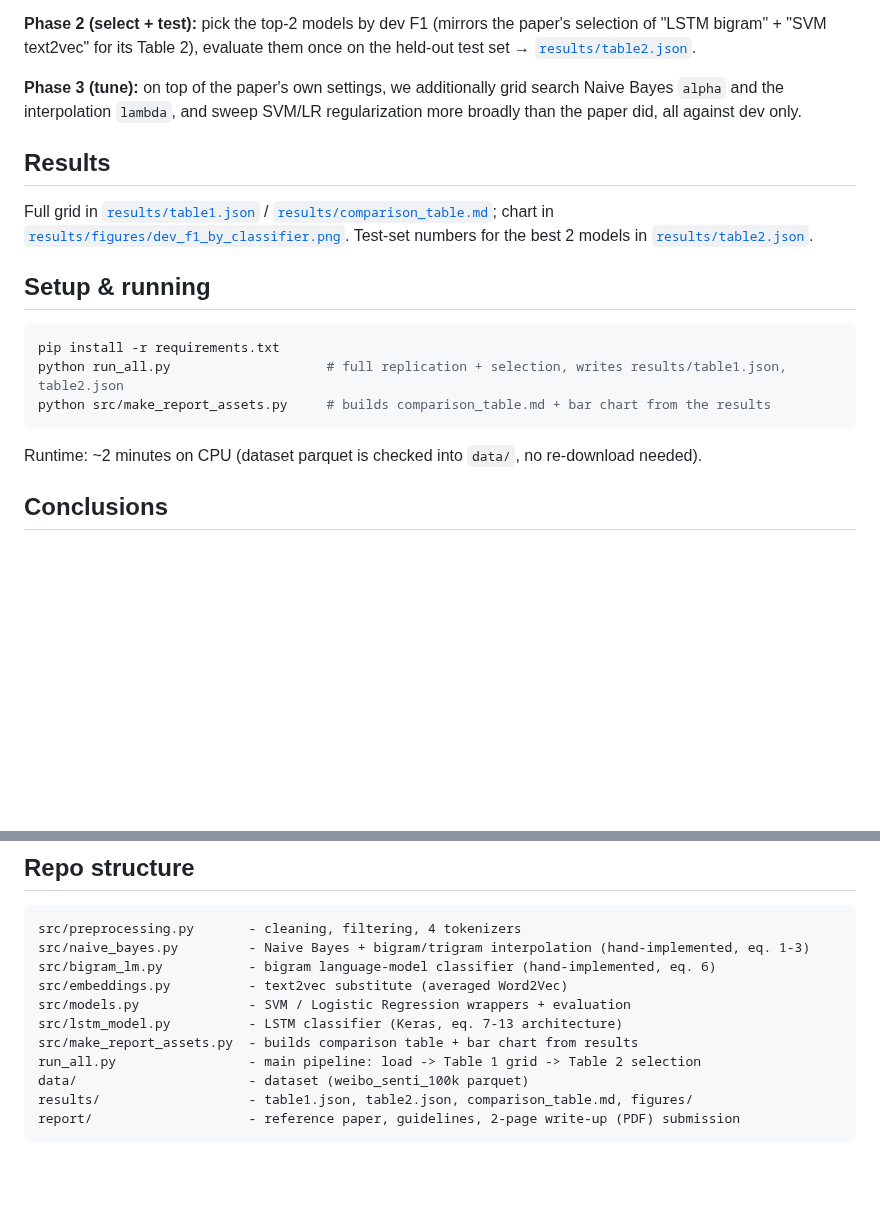
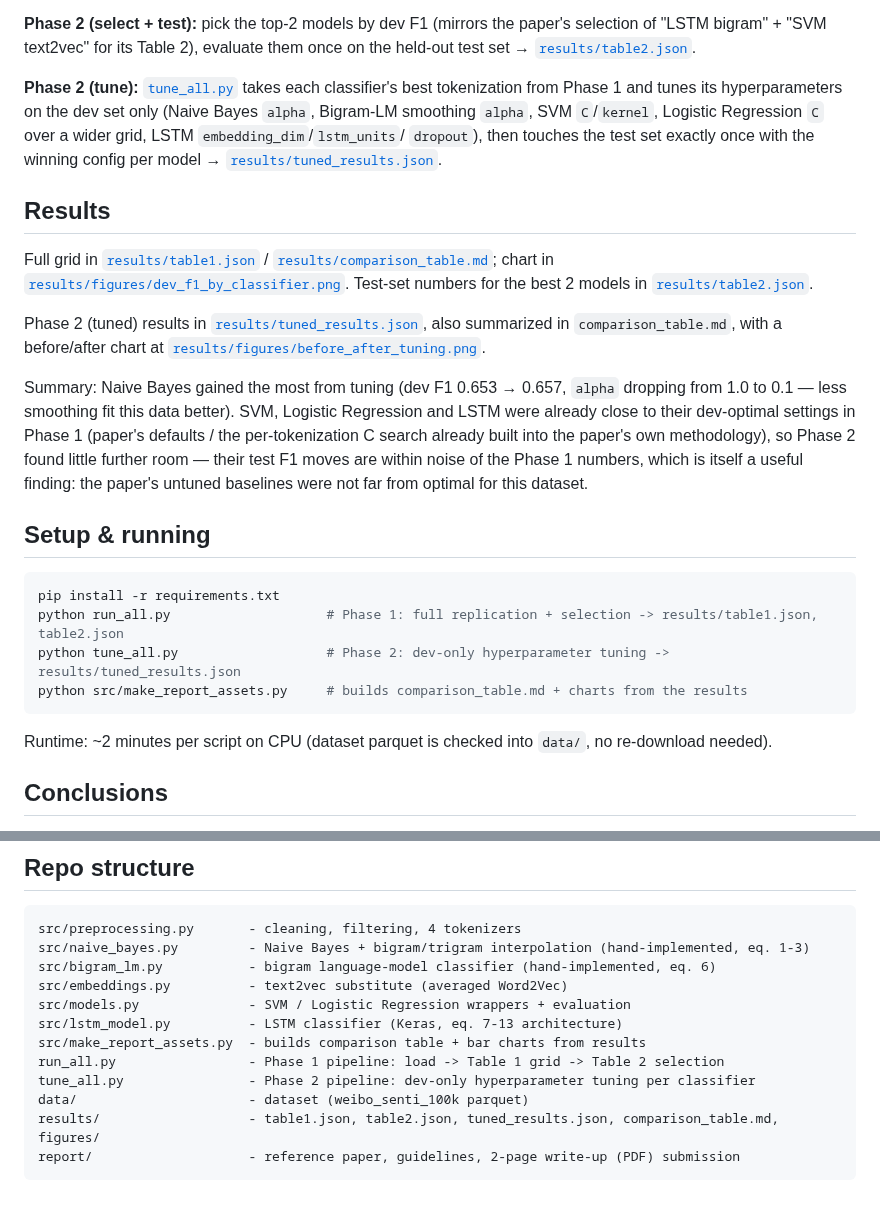
Before and after one commit to amogh-herle/ML-MINI-PROJECT, a Markdown page: README.md, 2 parts joined by grey strips. Drawn GitHub-style; blank space fills up the shorter version.

````diff
--- a/README.md
+++ b/README.md
@@ -62,9 +62,12 @@ Table 1 analog ([`results/table1.json`](results/table1.json),
 paper's selection of "LSTM bigram" + "SVM text2vec" for its Table 2), evaluate
 them once on the held-out test set → [`results/table2.json`](results/table2.json).
 
-**Phase 3 (tune):** on top of the paper's own settings, we additionally grid
-search Naive Bayes `alpha` and the interpolation `lambda`, and sweep SVM/LR
-regularization more broadly than the paper did, all against dev only.
+**Phase 2 (tune):** [`tune_all.py`](tune_all.py) takes each classifier's best
+tokenization from Phase 1 and tunes its hyperparameters on the dev set only
+(Naive Bayes `alpha`, Bigram-LM smoothing `alpha`, SVM `C`/`kernel`,
+Logistic Regression `C` over a wider grid, LSTM `embedding_dim`/`lstm_units`/
+`dropout`), then touches the test set exactly once with the winning config
+per model → [`results/tuned_results.json`](results/tuned_results.json).
 
 ## Results
 
@@ -73,16 +76,30 @@ Full grid in [`results/table1.json`](results/table1.json) /
 [`results/figures/dev_f1_by_classifier.png`](results/figures/dev_f1_by_classifier.png).
 Test-set numbers for the best 2 models in [`results/table2.json`](results/table2.json).
 
+Phase 2 (tuned) results in [`results/tuned_results.json`](results/tuned_results.json),
+also summarized in `comparison_table.md`, with a before/after chart at
+[`results/figures/before_after_tuning.png`](results/figures/before_after_tuning.png).
+
+Summary: Naive Bayes gained the most from tuning (dev F1 0.653 → 0.657,
+`alpha` dropping from 1.0 to 0.1 — less smoothing fit this data better).
+SVM, Logistic Regression and LSTM were already close to their dev-optimal
+settings in Phase 1 (paper's defaults / the per-tokenization C search already
+built into the paper's own methodology), so Phase 2 found little further
+room — their test F1 moves are within noise of the Phase 1 numbers, which
+is itself a useful finding: the paper's untuned baselines were not far from
+optimal for this dataset.
+
 ## Setup & running
 
 ```bash
 pip install -r requirements.txt
-python run_all.py                    # full replication + selection, writes results/table1.json, table2.json
-python src/make_report_assets.py     # builds comparison_table.md + bar chart from the results
+python run_all.py                    # Phase 1: full replication + selection -> results/table1.json, table2.json
+python tune_all.py                   # Phase 2: dev-only hyperparameter tuning -> results/tuned_results.json
+python src/make_report_assets.py     # builds comparison_table.md + charts from the results
 ```
 
-Runtime: ~2 minutes on CPU (dataset parquet is checked into `data/`, no
-re-download needed).
+Runtime: ~2 minutes per script on CPU (dataset parquet is checked into
+`data/`, no re-download needed).
 
 ## Conclusions
 
@@ -114,9 +131,10 @@ src/bigram_lm.py           - bigram language-model classifier (hand-implemented,
 src/embeddings.py          - text2vec substitute (averaged Word2Vec)
 src/models.py              - SVM / Logistic Regression wrappers + evaluation
 src/lstm_model.py          - LSTM classifier (Keras, eq. 7-13 architecture)
-src/make_report_assets.py  - builds comparison table + bar chart from results
-run_all.py                 - main pipeline: load -> Table 1 grid -> Table 2 selection
+src/make_report_assets.py  - builds comparison table + bar charts from results
+run_all.py                 - Phase 1 pipeline: load -> Table 1 grid -> Table 2 selection
+tune_all.py                - Phase 2 pipeline: dev-only hyperparameter tuning per classifier
 data/                      - dataset (weibo_senti_100k parquet)
-results/                   - table1.json, table2.json, comparison_table.md, figures/
+results/                   - table1.json, table2.json, tuned_results.json, comparison_table.md, figures/
 report/                    - reference paper, guidelines, 2-page write-up (PDF) submission
 ```
````
Also changed, not shown: results/comparison_table.md (+9 -0 lines), results/figures/before_after_tuning.png (added), 8 other files.
